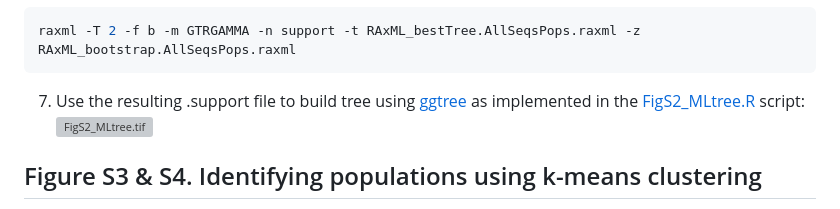
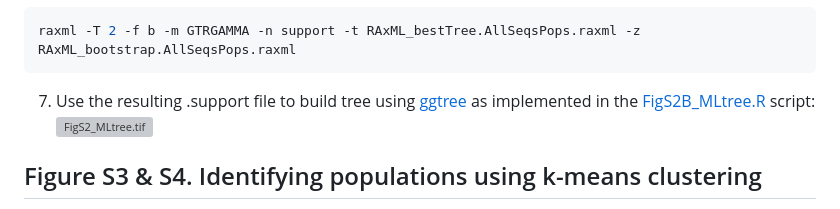
Before and after one commit to drdna/WheatBlast, a Markdown page: PhylogenomicAnalysesEtc.md, the part around the change. GitHub-like rendering; grey boxes are pictures that could not be loaded.

````diff
--- a/PhylogenomicAnalysesEtc.md
+++ b/PhylogenomicAnalysesEtc.md
@@ -47,7 +47,7 @@ raxmlHPC-AVX -p 1234 -f a -x 1234 -s AllSeqsPops.fasta -n AllSeqsPops.raxml -m G
 ```bash
 raxml -T 2 -f b -m GTRGAMMA -n support -t RAxML_bestTree.AllSeqsPops.raxml -z RAxML_bootstrap.AllSeqsPops.raxml
 ```
-7. Use the resulting .support file to build tree using [ggtree](https://bioconductor.org/packages/release/bioc/html/ggtree.html) as implemented in the [FigS2_MLtree.R](/scripts/FigS2_MLtree.R) script:
+7. Use the resulting .support file to build tree using [ggtree](https://bioconductor.org/packages/release/bioc/html/ggtree.html) as implemented in the [FigS2B_MLtree.R](/scripts/FigS2B_MLtree.R) script:
 ![FigS2_MLtree.tif](/images/FigS2_MLtree.tif)
 
 ## Figure S3 & S4. Identifying populations using k-means clustering
````
